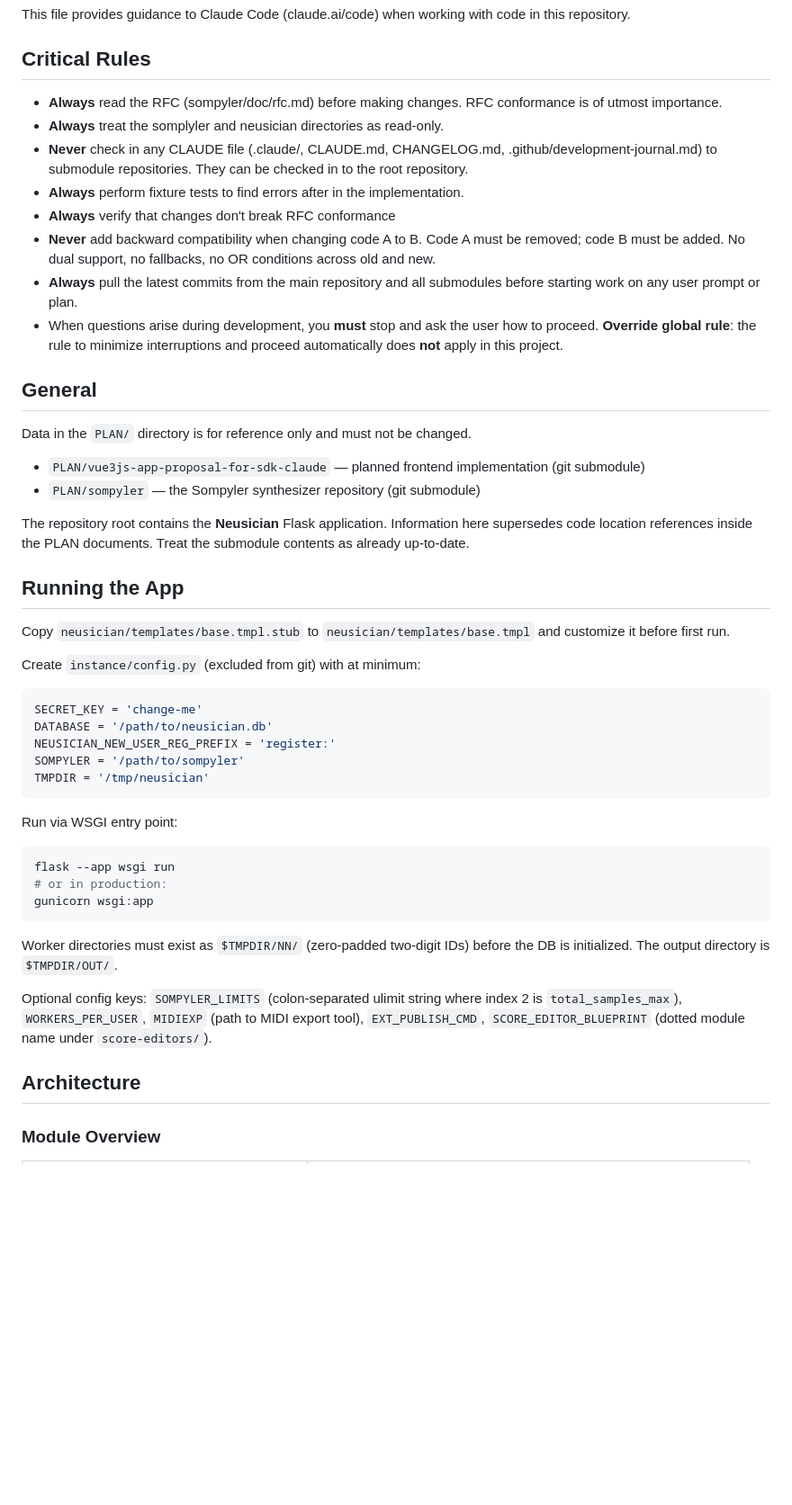
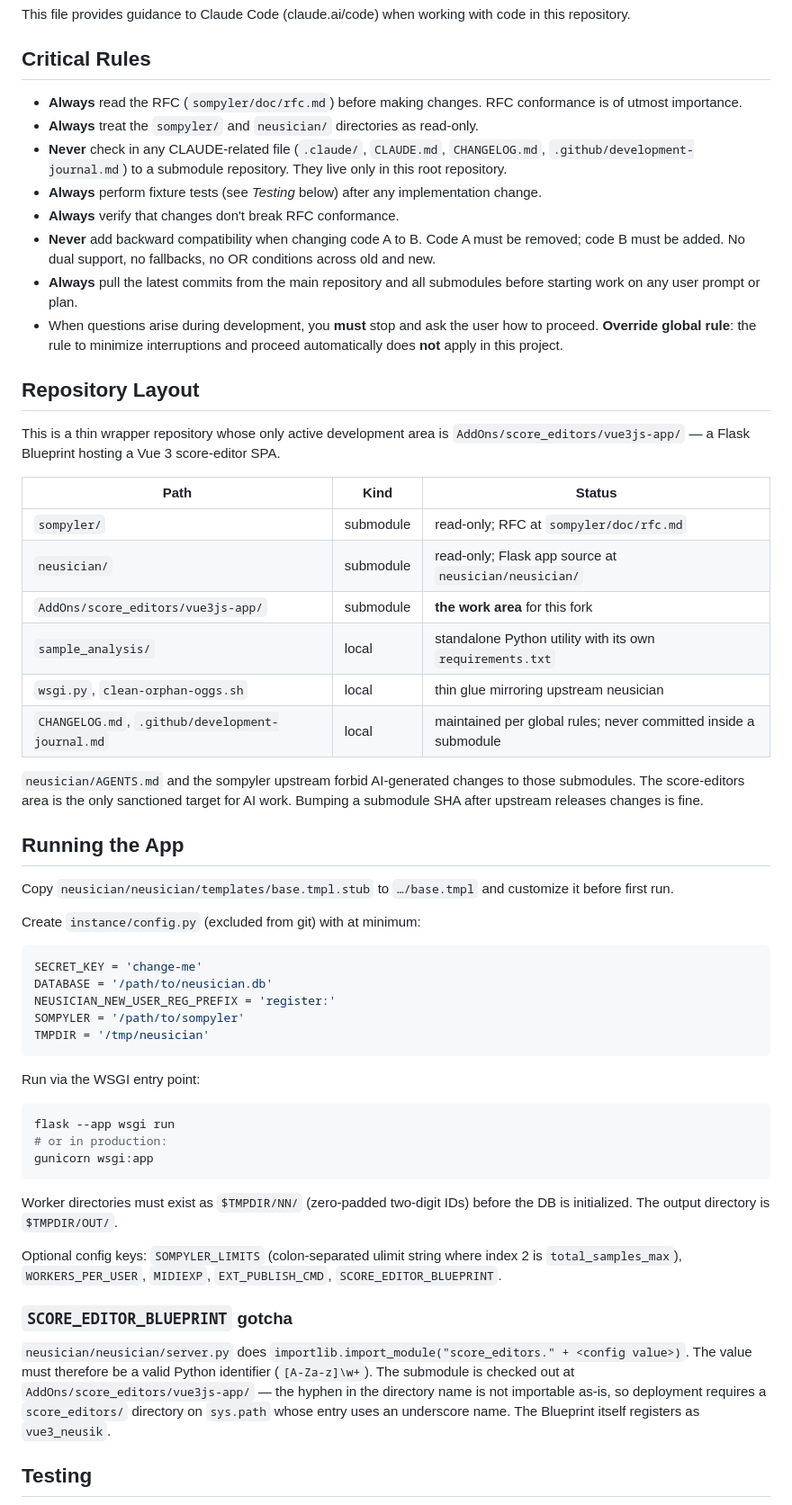
Before and after one commit to c0dev0id/sompAIler, a Markdown page: CLAUDE.md, the part around one of its changes. Shown at 90% size. Rendered like a GitHub page; blank space fills up the shorter version.

````diff
--- a/CLAUDE.md
+++ b/CLAUDE.md
@@ -3,26 +3,33 @@
 This file provides guidance to Claude Code (claude.ai/code) when working with code in this repository.
 
 ## Critical Rules
-- **Always** read the RFC (sompyler/doc/rfc.md) before making changes. RFC conformance is of utmost importance.
-- **Always** treat the somplyler and neusician directories as read-only.
-- **Never** check in any CLAUDE file (.claude/, CLAUDE.md, CHANGELOG.md, .github/development-journal.md) to submodule repositories. They can be checked in to the root repository.
-- **Always** perform fixture tests to find errors after in the implementation.
-- **Always** verify that changes don't break RFC conformance
+- **Always** read the RFC (`sompyler/doc/rfc.md`) before making changes. RFC conformance is of utmost importance.
+- **Always** treat the `sompyler/` and `neusician/` directories as read-only.
+- **Never** check in any CLAUDE-related file (`.claude/`, `CLAUDE.md`, `CHANGELOG.md`, `.github/development-journal.md`) to a submodule repository. They live only in this root repository.
+- **Always** perform fixture tests (see *Testing* below) after any implementation change.
+- **Always** verify that changes don't break RFC conformance.
 - **Never** add backward compatibility when changing code A to B. Code A must be removed; code B must be added. No dual support, no fallbacks, no OR conditions across old and new.
 - **Always** pull the latest commits from the main repository and all submodules before starting work on any user prompt or plan.
 - When questions arise during development, you **must** stop and ask the user how to proceed. **Override global rule**: the rule to minimize interruptions and proceed automatically does **not** apply in this project.
 
-## General
+## Repository Layout
 
-Data in the `PLAN/` directory is for reference only and must not be changed.
-- `PLAN/vue3js-app-proposal-for-sdk-claude` — planned frontend implementation (git submodule)
-- `PLAN/sompyler` — the Sompyler synthesizer repository (git submodule)
+This is a thin wrapper repository whose only active development area is `AddOns/score_editors/vue3js-app/` — a Flask Blueprint hosting a Vue 3 score-editor SPA.
 
-The repository root contains the **Neusician** Flask application. Information here supersedes code location references inside the PLAN documents. Treat the submodule contents as already up-to-date.
+| Path | Kind | Status |
+|---|---|---|
+| `sompyler/` | submodule | read-only; RFC at `sompyler/doc/rfc.md` |
+| `neusician/` | submodule | read-only; Flask app source at `neusician/neusician/` |
+| `AddOns/score_editors/vue3js-app/` | submodule | **the work area** for this fork |
+| `sample_analysis/` | local | standalone Python utility with its own `requirements.txt` |
+| `wsgi.py`, `clean-orphan-oggs.sh` | local | thin glue mirroring upstream neusician |
+| `CHANGELOG.md`, `.github/development-journal.md` | local | maintained per global rules; never committed inside a submodule |
+
+`neusician/AGENTS.md` and the sompyler upstream forbid AI-generated changes to those submodules. The score-editors area is the only sanctioned target for AI work. Bumping a submodule SHA after upstream releases changes is fine.
 
 ## Running the App
 
-Copy `neusician/templates/base.tmpl.stub` to `neusician/templates/base.tmpl` and customize it before first run.
+Copy `neusician/neusician/templates/base.tmpl.stub` to `…/base.tmpl` and customize it before first run.
 
 Create `instance/config.py` (excluded from git) with at minimum:
 
@@ -34,7 +41,7 @@ SOMPYLER = '/path/to/sompyler'
 TMPDIR = '/tmp/neusician'
 ```
 
-Run via WSGI entry point:
+Run via the WSGI entry point:
 ```sh
 flask --app wsgi run
 # or in production:
@@ -43,9 +50,10 @@ gunicorn wsgi:app
 
 Worker directories must exist as `$TMPDIR/NN/` (zero-padded two-digit IDs) before the DB is initialized. The output directory is `$TMPDIR/OUT/`.
 
-Optional config keys: `SOMPYLER_LIMITS` (colon-separated ulimit string where index 2 is `total_samples_max`), `WORKERS_PER_USER`, `MIDIEXP` (path to MIDI export tool), `EXT_PUBLISH_CMD`, `SCORE_EDITOR_BLUEPRINT` (dotted module name under `score-editors/`).
+Optional config keys: `SOMPYLER_LIMITS` (colon-separated ulimit string where index 2 is `total_samples_max`), `WORKERS_PER_USER`, `MIDIEXP`, `EXT_PUBLISH_CMD`, `SCORE_EDITOR_BLUEPRINT`.
 
-## Architecture
+### `SCORE_EDITOR_BLUEPRINT` gotcha
+`neusician/neusician/server.py` does `importlib.import_module("score_editors." + <config value>)`. The value must therefore be a valid Python identifier (`[A-Za-z]\w+`). The submodule is checked out at `AddOns/score_editors/vue3js-app/` — the hyphen in the directory name is not importable as-is, so deployment requires a `score_editors/` directory on `sys.path` whose entry uses an underscore name. The Blueprint itself registers as `vue3_neusik`.
 
-### Module Overview
+## Testing
 
````
Also changed, not shown: other parts of CLAUDE.md (+52 -30 lines).
